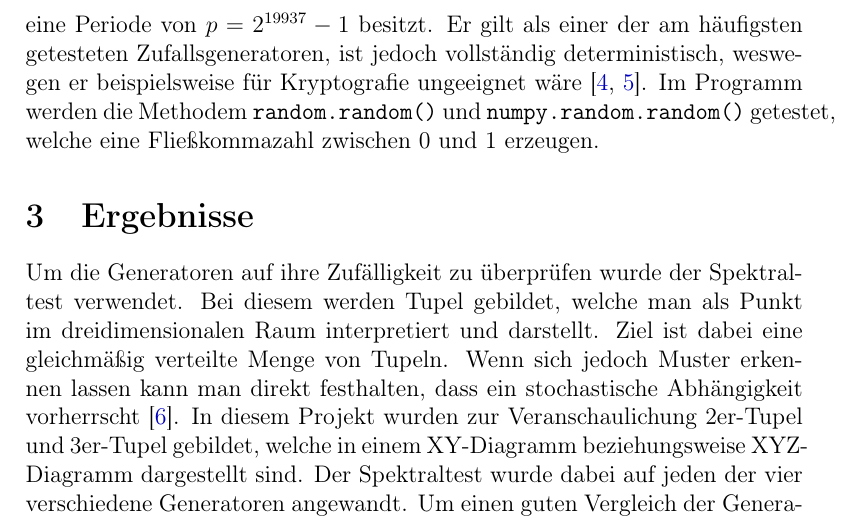
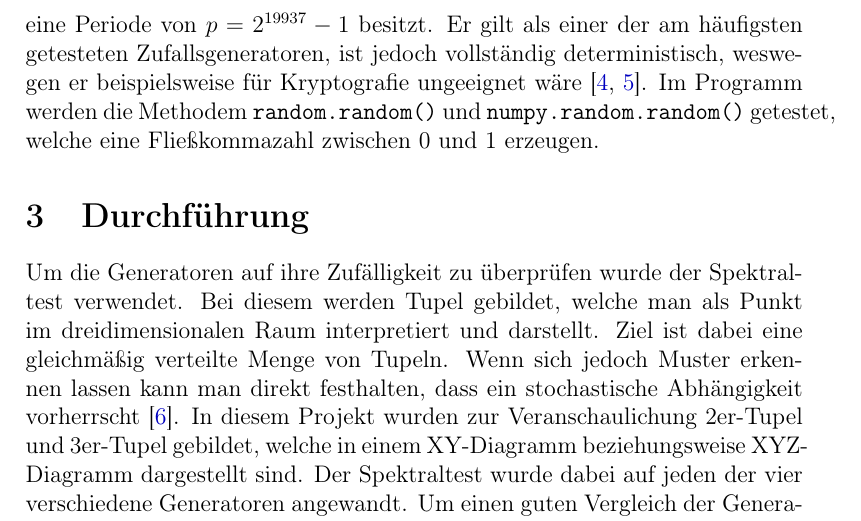
Before and after one commit to wallalex0/zufallszahlentest, a LaTeX document (tex/main.tex): part of page 4 of 6, cut so that both start at the same text. Compiled offline with pdfLaTeX.

Commit message:
changed main.tex file again

```diff
--- a/tex/main.tex
+++ b/tex/main.tex
@@ -94,8 +94,7 @@
     Im Programm werden die Methodem \texttt{random.random()} und \texttt{numpy.random.random()} getestet,
     welche eine Fließkommazahl zwischen 0 und 1 erzeugen.
 
-
-    \section{Ergebnisse}\label{sec:Ergebnisse}
+    \section{Durchführung}\label{sec:Durchfuehrung}
     Um die Generatoren auf ihre Zufälligkeit zu überprüfen wurde der Spektraltest verwendet.
     Bei diesem werden Tupel gebildet, welche man als Punkt im dreidimensionalen Raum interpretiert und darstellt.
     Ziel ist dabei eine gleichmäßig verteilte Menge von Tupeln.
```
